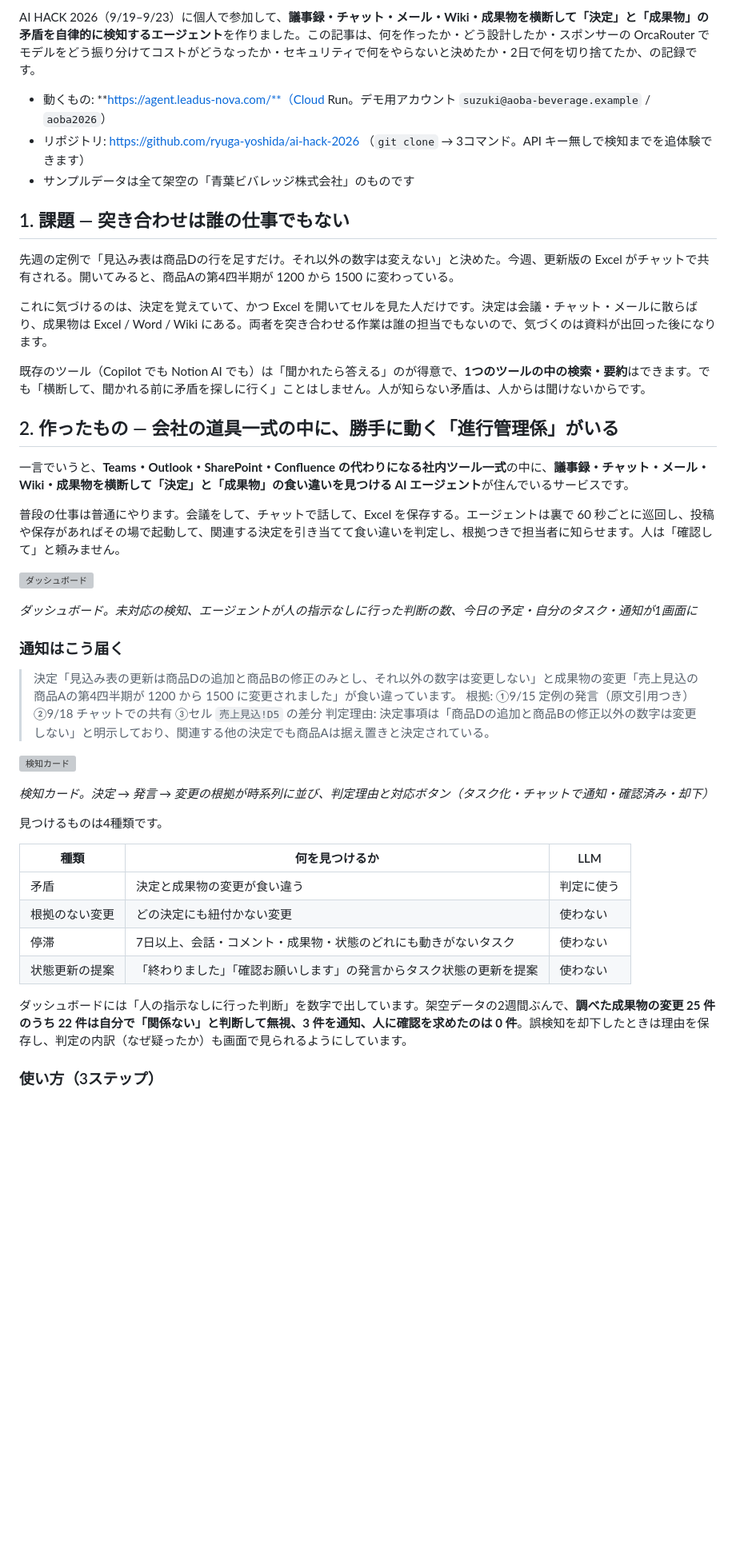
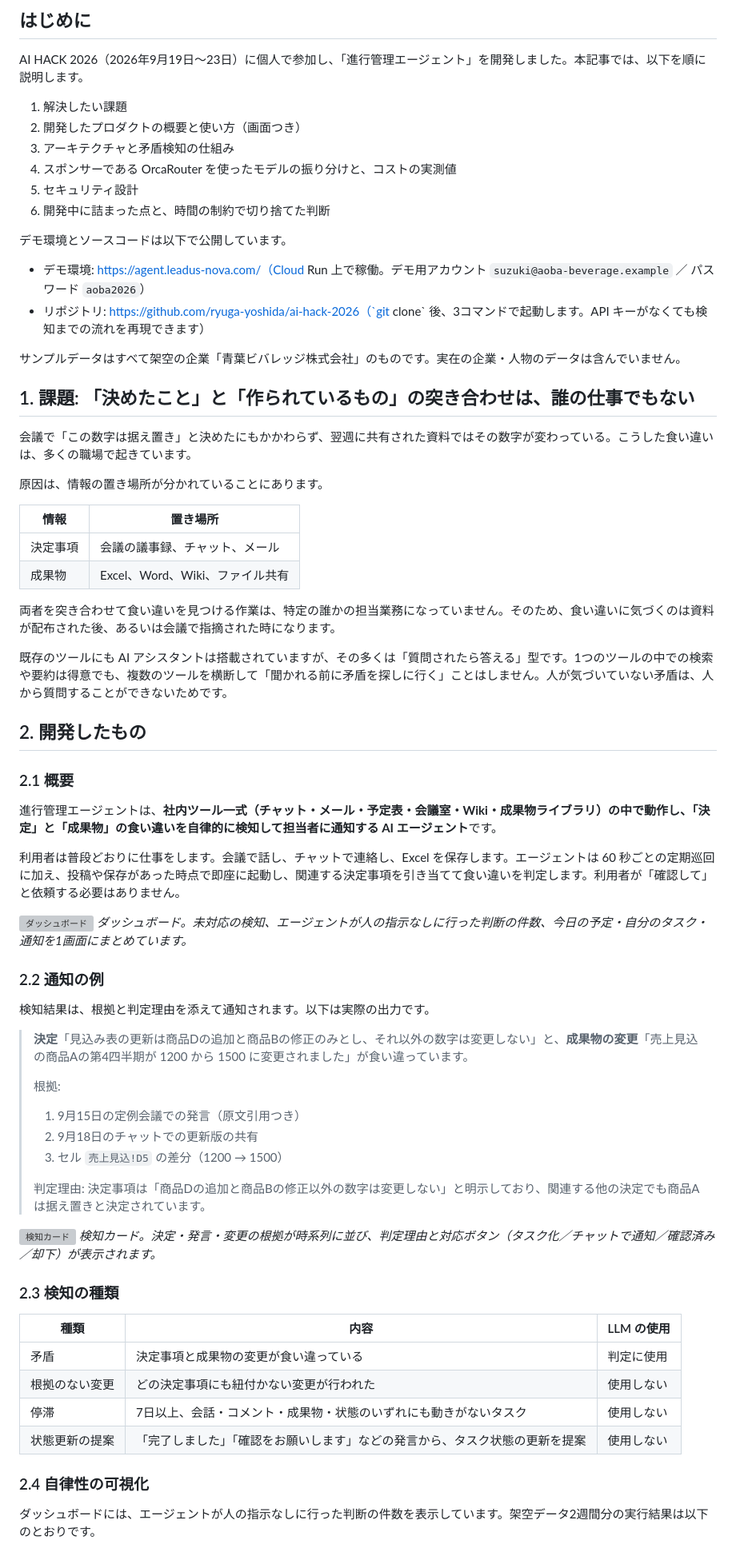
Before and after one commit to ryuga-yoshida/ai-hack-2026, a Markdown page: docs/zenn_draft.md, the part around one of its changes. Shown at 80% size. GitHub-like rendering; blank space fills up the shorter version; grey boxes are pictures that could not be loaded.

Commit message:
zenn: 語り口調をやめ、です・ます調の解説記事として全面書き直し

```diff
--- a/docs/zenn_draft.md
+++ b/docs/zenn_draft.md
@@ -10,48 +10,74 @@ published: false
 
-AI HACK 2026（9/19–9/23）に個人で参加して、**議事録・チャット・メール・Wiki・成果物を横断して「決定」と「成果物」の矛盾を自律的に検知するエージェント**を作りました。この記事は、何を作ったか・どう設計したか・スポンサーの OrcaRouter でモデルをどう振り分けてコストがどうなったか・セキュリティで何をやらないと決めたか・2日で何を切り捨てたか、の記録です。
+## はじめに
 
-- 動くもの: **https://agent.leadus-nova.com/**（Cloud Run。デモ用アカウント `suzuki@aoba-beverage.example` / `aoba2026`）
-- リポジトリ: https://github.com/ryuga-yoshida/ai-hack-2026 （`git clone` → 3コマンド。API キー無しで検知までを追体験できます）
-- サンプルデータは全て架空の「青葉ビバレッジ株式会社」のものです
+AI HACK 2026（2026年9月19日〜23日）に個人で参加し、「進行管理エージェント」を開発しました。本記事では、以下を順に説明します。
 
-## 1. 課題 — 突き合わせは誰の仕事でもない
+1. 解決したい課題
+2. 開発したプロダクトの概要と使い方（画面つき）
+3. アーキテクチャと矛盾検知の仕組み
+4. スポンサーである OrcaRouter を使ったモデルの振り分けと、コストの実測値
+5. セキュリティ設計
+6. 開発中に詰まった点と、時間の制約で切り捨てた判断
 
-先週の定例で「見込み表は商品Dの行を足すだけ。それ以外の数字は変えない」と決めた。今週、更新版の Excel がチャットで共有される。開いてみると、商品Aの第4四半期が 1200 から 1500 に変わっている。
+デモ環境とソースコードは以下で公開しています。
 
-これに気づけるのは、決定を覚えていて、かつ Excel を開いてセルを見た人だけです。決定は会議・チャット・メールに散らばり、成果物は Excel / Word / Wiki にある。両者を突き合わせる作業は誰の担当でもないので、気づくのは資料が出回った後になります。
+- デモ環境: https://agent.leadus-nova.com/（Cloud Run 上で稼働。デモ用アカウント `suzuki@aoba-beverage.example` ／ パスワード `aoba2026`）
+- リポジトリ: https://github.com/ryuga-yoshida/ai-hack-2026（`git clone` 後、3コマンドで起動します。API キーがなくても検知までの流れを再現できます）
 
-既存のツール（Copilot でも Notion AI でも）は「聞かれたら答える」のが得意で、**1つのツールの中の検索・要約**はできます。でも「横断して、聞かれる前に矛盾を探しに行く」ことはしません。人が知らない矛盾は、人からは聞けないからです。
+サンプルデータはすべて架空の企業「青葉ビバレッジ株式会社」のものです。実在の企業・人物のデータは含んでいません。
 
-## 2. 作ったもの — 会社の道具一式の中に、勝手に動く「進行管理係」がいる
+## 1. 課題: 「決めたこと」と「作られているもの」の突き合わせは、誰の仕事でもない
 
-一言でいうと、**Teams・Outlook・SharePoint・Confluence の代わりになる社内ツール一式**の中に、**議事録・チャット・メール・Wiki・成果物を横断して「決定」と「成果物」の食い違いを見つける AI エージェント**が住んでいるサービスです。
+会議で「この数字は据え置き」と決めたにもかかわらず、翌週に共有された資料ではその数字が変わっている。こうした食い違いは、多くの職場で起きています。
 
-普段の仕事は普通にやります。会議をして、チャットで話して、Excel を保存する。エージェントは裏で 60 秒ごとに巡回し、投稿や保存があればその場で起動して、関連する決定を引き当てて食い違いを判定し、根拠つきで担当者に知らせます。人は「確認して」と頼みません。
+原因は、情報の置き場所が分かれていることにあります。
+
+| 情報 | 置き場所 |
+|---|---|
+| 決定事項 | 会議の議事録、チャット、メール |
+| 成果物 | Excel、Word、Wiki、ファイル共有 |
+
+両者を突き合わせて食い違いを見つける作業は、特定の誰かの担当業務になっていません。そのため、食い違いに気づくのは資料が配布された後、あるいは会議で指摘された時になります。
+
+既存のツールにも AI アシスタントは搭載されていますが、その多くは「質問されたら答える」型です。1つのツールの中での検索や要約は得意でも、複数のツールを横断して「聞かれる前に矛盾を探しに行く」ことはしません。人が気づいていない矛盾は、人から質問することができないためです。
+
+## 2. 開発したもの
+
+### 2.1 概要
+
+進行管理エージェントは、**社内ツール一式（チャット・メール・予定表・会議室・Wiki・成果物ライブラリ）の中で動作し、「決定」と「成果物」の食い違いを自律的に検知して担当者に通知する AI エージェント**です。
+
+利用者は普段どおりに仕事をします。会議で話し、チャットで連絡し、Excel を保存します。エージェントは 60 秒ごとの定期巡回に加え、投稿や保存があった時点で即座に起動し、関連する決定事項を引き当てて食い違いを判定します。利用者が「確認して」と依頼する必要はありません。
 
 ![ダッシュボード](/images/dashboard.png)
-<!-- promo/screenshots/dashboard.png -->
-*ダッシュボード。未対応の検知、エージェントが人の指示なしに行った判断の数、今日の予定・自分のタスク・通知が1画面に*
+*ダッシュボード。未対応の検知、エージェントが人の指示なしに行った判断の件数、今日の予定・自分のタスク・通知を1画面にまとめています。*
 
-### 通知はこう届く
+### 2.2 通知の例
 
-> 決定「見込み表の更新は商品Dの追加と商品Bの修正のみとし、それ以外の数字は変更しない」と成果物の変更「売上見込の商品Aの第4四半期が 1200 から 1500 に変更されました」が食い違っています。
-> 根拠: ①9/15 定例の発言（原文引用つき）②9/18 チャットでの共有 ③セル `売上見込!D5` の差分
-> 判定理由: 決定事項は「商品Dの追加と商品Bの修正以外の数字は変更しない」と明示しており、関連する他の決定でも商品Aは据え置きと決定されている。
+検知結果は、根拠と判定理由を添えて通知されます。以下は実際の出力です。
+
+> **決定**「見込み表の更新は商品Dの追加と商品Bの修正のみとし、それ以外の数字は変更しない」と、**成果物の変更**「売上見込の商品Aの第4四半期が 1200 から 1500 に変更されました」が食い違っています。
+>
+> 根拠:
+> 1. 9月15日の定例会議での発言（原文引用つき）
+> 2. 9月18日のチャットでの更新版の共有
+> 3. セル `売上見込!D5` の差分（1200 → 1500）
+>
+> 判定理由: 決定事項は「商品Dの追加と商品Bの修正以外の数字は変更しない」と明示しており、関連する他の決定でも商品Aは据え置きと決定されています。
 
 ![検知カード](/images/findings_card.png)
-<!-- promo/screenshots/findings_card.png -->
-*検知カード。決定 → 発言 → 変更の根拠が時系列に並び、判定理由と対応ボタン（タスク化・チャットで通知・確認済み・却下）*
+*検知カード。決定・発言・変更の根拠が時系列に並び、判定理由と対応ボタン（タスク化／チャットで通知／確認済み／却下）が表示されます。*
 
-見つけるものは4種類です。
+### 2.3 検知の種類
 
-| 種類 | 何を見つけるか | LLM |
+| 種類 | 内容 | LLM の使用 |
 |---|---|---|
-| 矛盾 | 決定と成果物の変更が食い違う | 判定に使う |
-| 根拠のない変更 | どの決定にも紐付かない変更 | 使わない |
-| 停滞 | 7日以上、会話・コメント・成果物・状態のどれにも動きがないタスク | 使わない |
-| 状態更新の提案 | 「終わりました」「確認お願いします」の発言からタスク状態の更新を提案 | 使わない |
+| 矛盾 | 決定事項と成果物の変更が食い違っている | 判定に使用 |
+| 根拠のない変更 | どの決定事項にも紐付かない変更が行われた | 使用しない |
+| 停滞 | 7日以上、会話・コメント・成果物・状態のいずれにも動きがないタスク | 使用しない |
+| 状態更新の提案 | 「完了しました」「確認をお願いします」などの発言から、タスク状態の更新を提案 | 使用しない |
 
-ダッシュボードには「人の指示なしに行った判断」を数字で出しています。架空データの2週間ぶんで、**調べた成果物の変更 25 件のうち 22 件は自分で「関係ない」と判断して無視、3 件を通知、人に確認を求めたのは 0 件**。誤検知を却下したときは理由を保存し、判定の内訳（なぜ疑ったか）も画面で見られるようにしています。
+### 2.4 自律性の可視化
 
-### 使い方（3ステップ）
+ダッシュボードには、エージェントが人の指示なしに行った判断の件数を表示しています。架空データ2週間分の実行結果は以下のとおりです。
 
```
Also changed, not shown: other parts of docs/zenn_draft.md (+123 -88 lines).
